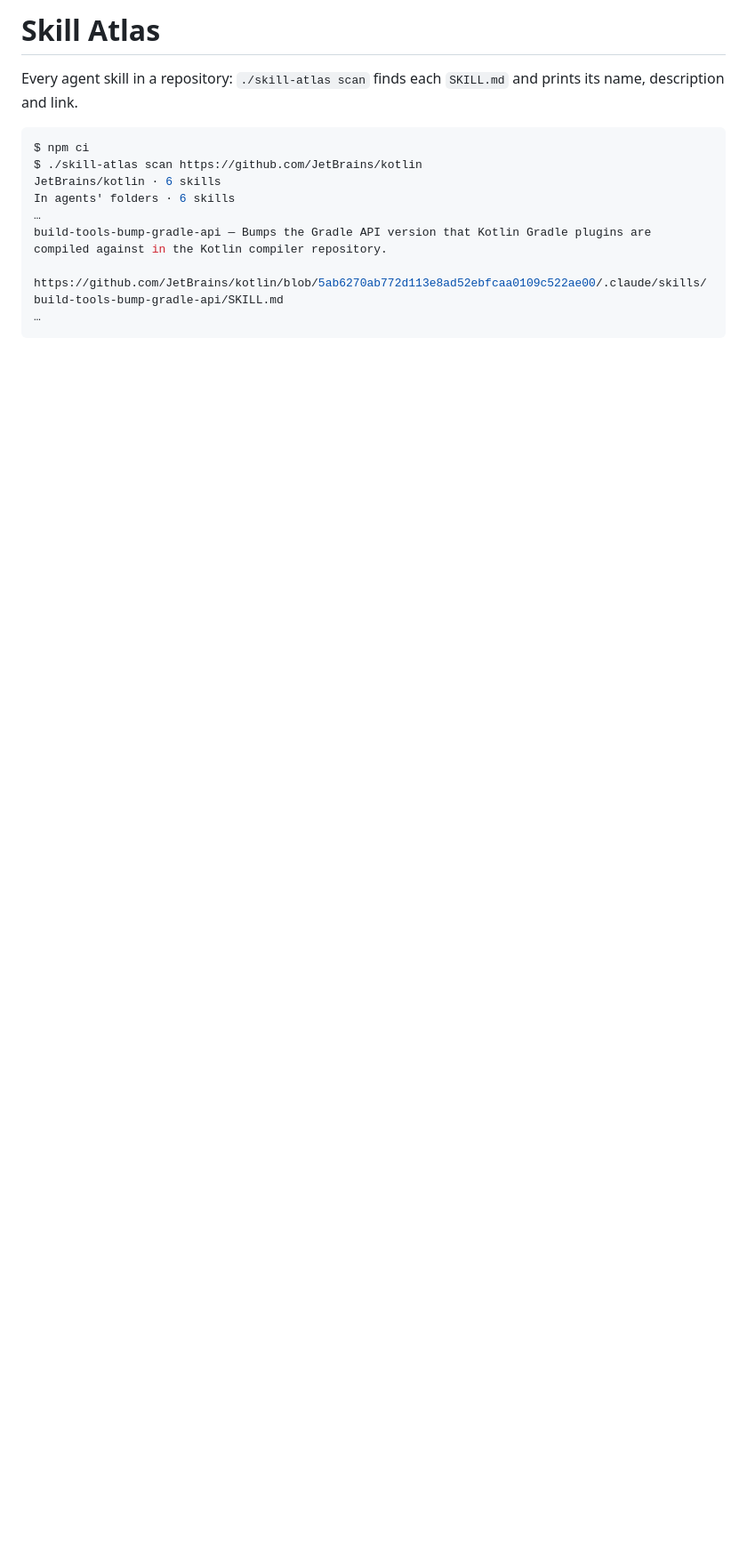
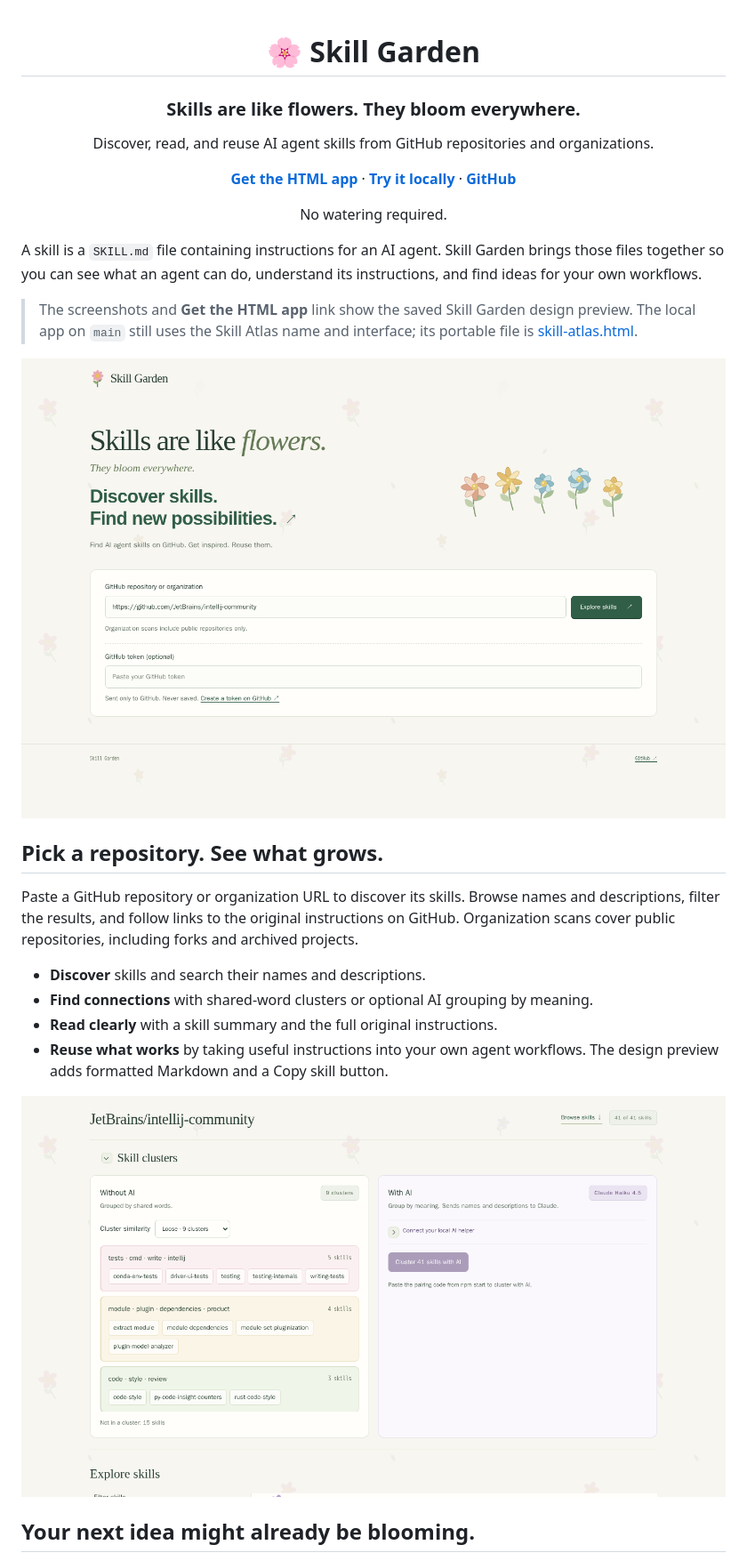
Before and after one commit to diffitask/skill-garden, a Markdown page: README.md, the part around one of its changes. Shown at 89% size. GitHub-like rendering; pictures changed too: docs/screenshots/clusters.png (added), docs/screenshots/welcome.png (added); blank space fills up the shorter version.

Commit message:
Refresh project README with Skill Garden screenshots and setup guide

````diff
--- a/README.md
+++ b/README.md
@@ -1,14 +1,33 @@
-# Skill Atlas
+<div align="center">
 
-Every agent skill in a repository: `./skill-atlas scan` finds each `SKILL.md` and prints its name,
-description and link.
+# 🌸 Skill Garden
 
-```console
-$ npm ci
-$ ./skill-atlas scan https://github.com/JetBrains/kotlin
-JetBrains/kotlin · 6 skills
-In agents' folders · 6 skills
-…
-build-tools-bump-gradle-api — Bumps the Gradle API version that Kotlin Gradle plugins are compiled against in the Kotlin compiler repository.
-  https://github.com/JetBrains/kotlin/blob/5ab6270ab772d113e8ad52ebfcaa0109c522ae00/.claude/skills/build-tools-bump-gradle-api/SKILL.md
-…
+### Skills are like flowers. They bloom everywhere.
+
+Discover, read, and reuse AI agent skills from GitHub repositories and organizations.
+
+**[Get the HTML app](https://github.com/diffitask/skill-garden/blob/78036150a730c917bca671cb40b0a481b16c04d4/skill-garden.html)** · **[Try it locally](#try-it-locally)** · **[GitHub](https://github.com/diffitask/skill-garden)**
+
+No watering required.
+
+</div>
+
+A skill is a `SKILL.md` file containing instructions for an AI agent. Skill Garden brings those files together so you can see what an agent can do, understand its instructions, and find ideas for your own workflows.
+
+> The screenshots and **Get the HTML app** link show the saved Skill Garden design preview. The local app on `main` still uses the Skill Atlas name and interface; its portable file is [skill-atlas.html](skill-atlas.html).
+
+![Skill Garden: a botanical interface for discovering agent skills on GitHub](docs/screenshots/welcome.png)
+
+## Pick a repository. See what grows.
+
+Paste a GitHub repository or organization URL to discover its skills. Browse names and descriptions, filter the results, and follow links to the original instructions on GitHub. Organization scans cover public repositories, including forks and archived projects.
+
+- **Discover** skills and search their names and descriptions.
+- **Find connections** with shared-word clusters or optional AI grouping by meaning.
+- **Read clearly** with a skill summary and the full original instructions.
+- **Reuse what works** by taking useful instructions into your own agent workflows. The design preview adds formatted Markdown and a Copy skill button.
+
+![Related skills grouped into separate Without AI and With AI panels](docs/screenshots/clusters.png)
+
+## Your next idea might already be blooming.
+
````
Also changed, not shown: other parts of README.md (+66 -30 lines), spec/web.md (+7 -0 lines), docs/screenshots/skill-document.png (added).
